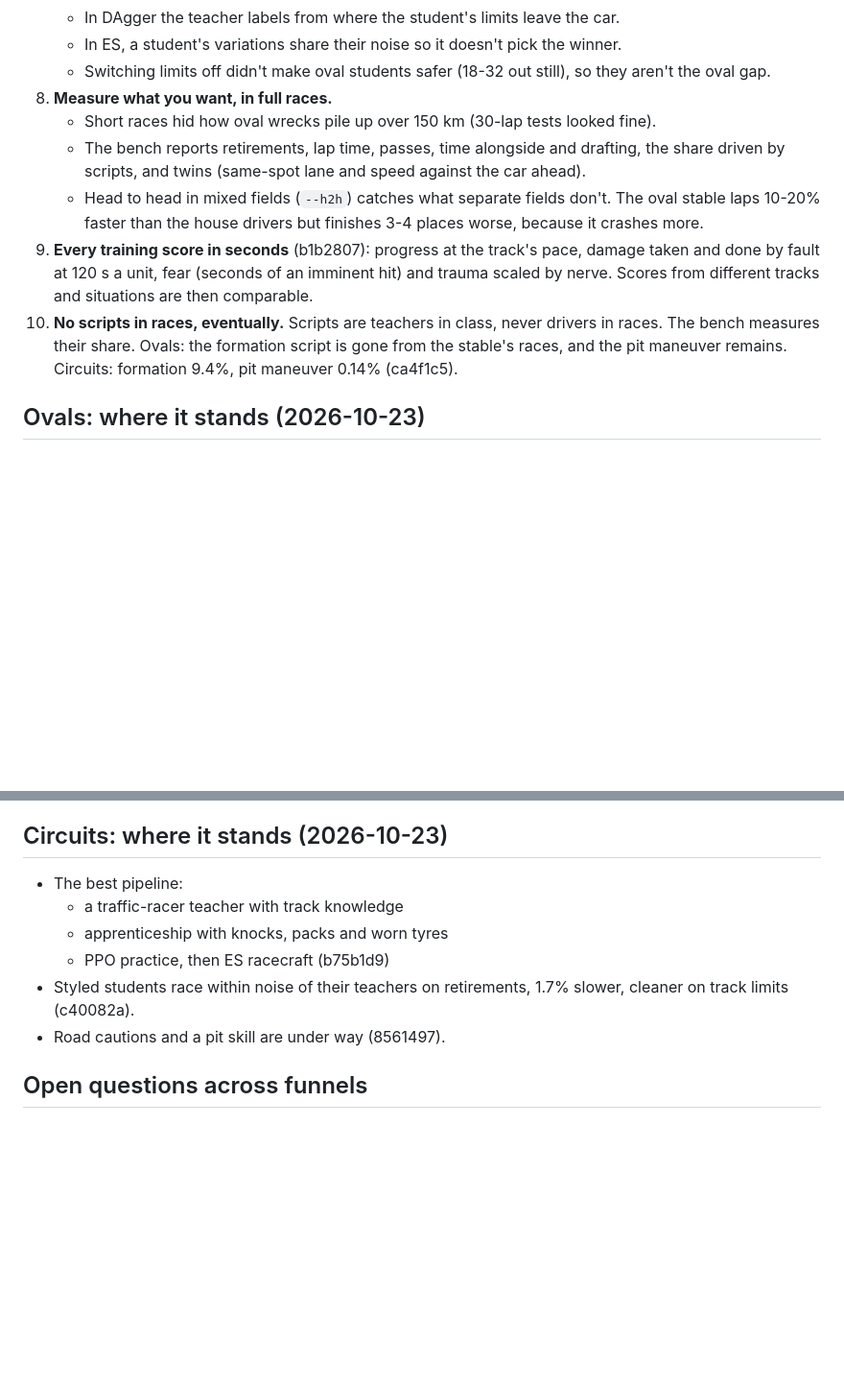
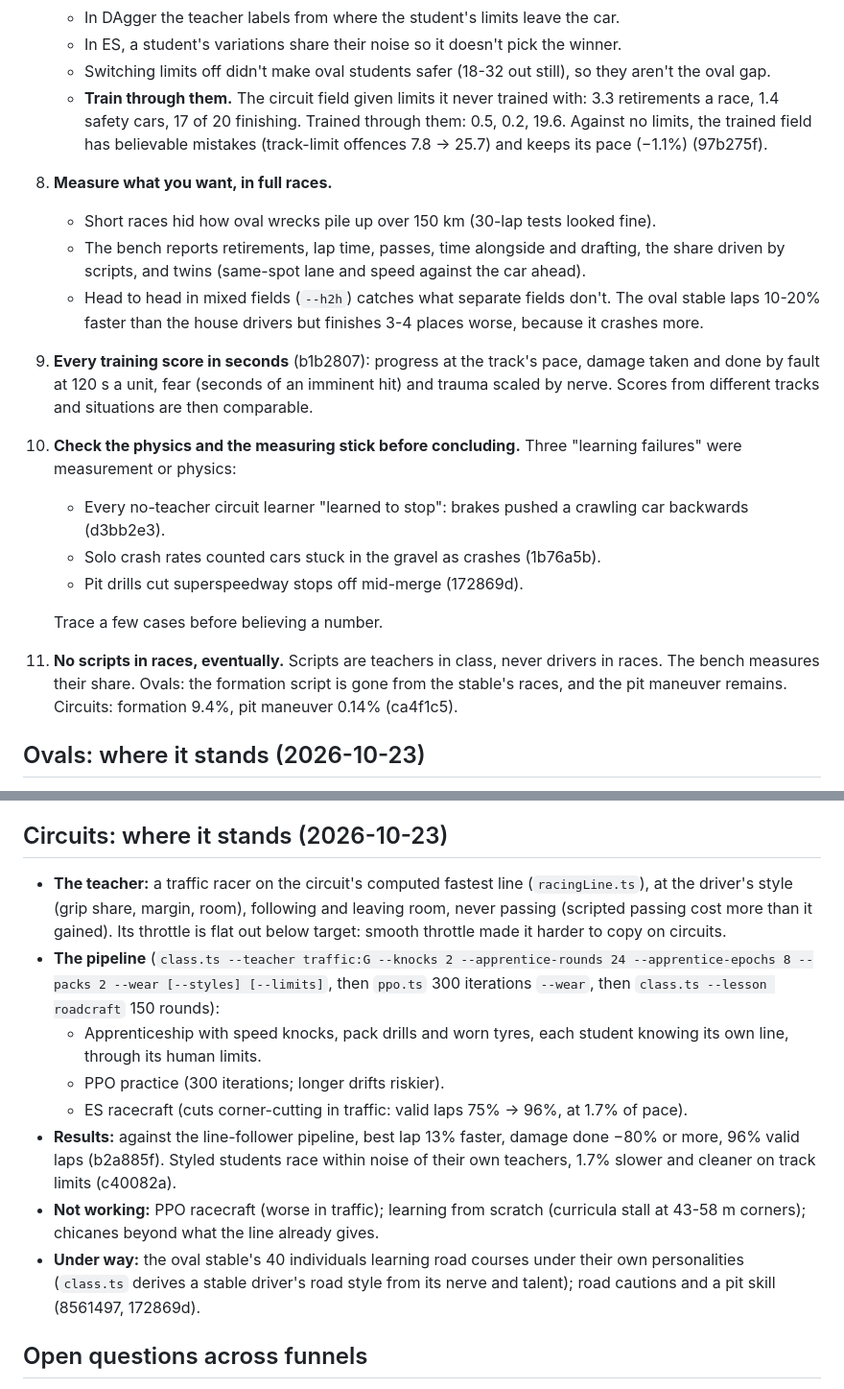
Before and after one commit to tranzillo/dotgp, a Markdown page: v2/training/PLAYBOOK.md, 2 parts joined by grey strips. Shown at 96% size. Rendered like a GitHub page; blank space fills up the shorter version.

```diff
--- a/v2/training/PLAYBOOK.md
+++ b/v2/training/PLAYBOOK.md
@@ -30,12 +32,19 @@ What we've learned training drivers, from both funnels, with the evidence. Newes
    - In DAgger the teacher labels from where the student's limits leave the car.
    - In ES, a student's variations share their noise so it doesn't pick the winner.
    - Switching limits off didn't make oval students safer (18-32 out still), so they aren't the oval gap.
+   - **Train through them.** The circuit field given limits it never trained with: 3.3 retirements a race, 1.4 safety cars, 17 of 20 finishing. Trained through them: 0.5, 0.2, 19.6. Against no limits, the trained field has believable mistakes (track-limit offences 7.8 → 25.7) and keeps its pace (−1.1%) (97b275f).
 8. **Measure what you want, in full races.**
    - Short races hid how oval wrecks pile up over 150 km (30-lap tests looked fine).
    - The bench reports retirements, lap time, passes, time alongside and drafting, the share driven by scripts, and twins (same-spot lane and speed against the car ahead).
    - Head to head in mixed fields (`--h2h`) catches what separate fields don't. The oval stable laps 10-20% faster than the house drivers but finishes 3-4 places worse, because it crashes more.
 9. **Every training score in seconds** (b1b2807): progress at the track's pace, damage taken and done by fault at 120 s a unit, fear (seconds of an imminent hit) and trauma scaled by nerve. Scores from different tracks and situations are then comparable.
-10. **No scripts in races, eventually.** Scripts are teachers in class, never drivers in races. The bench measures their share. Ovals: the formation script is gone from the stable's races, and the pit maneuver remains. Circuits: formation 9.4%, pit maneuver 0.14% (ca4f1c5).
+10. **Check the physics and the measuring stick before concluding.** Three "learning failures" were measurement or physics:
+    - Every no-teacher circuit learner "learned to stop": brakes pushed a crawling car backwards (d3bb2e3).
+    - Solo crash rates counted cars stuck in the gravel as crashes (1b76a5b).
+    - Pit drills cut superspeedway stops off mid-merge (172869d).
+
+    Trace a few cases before believing a number.
+11. **No scripts in races, eventually.** Scripts are teachers in class, never drivers in races. The bench measures their share. Ovals: the formation script is gone from the stable's races, and the pit maneuver remains. Circuits: formation 9.4%, pit maneuver 0.14% (ca4f1c5).
 
 ## Ovals: where it stands (2026-10-23)
 
@@ -57,12 +66,14 @@ What we've learned training drivers, from both funnels, with the evidence. Newes
 
 ## Circuits: where it stands (2026-10-23)
 
-- The best pipeline:
-  - a traffic-racer teacher with track knowledge
-  - apprenticeship with knocks, packs and worn tyres
-  - PPO practice, then ES racecraft (b75b1d9)
-- Styled students race within noise of their teachers on retirements, 1.7% slower, cleaner on track limits (c40082a).
-- Road cautions and a pit skill are under way (8561497).
+- **The teacher:** a traffic racer on the circuit's computed fastest line (`racingLine.ts`), at the driver's style (grip share, margin, room), following and leaving room, never passing (scripted passing cost more than it gained). Its throttle is flat out below target: smooth throttle made it harder to copy on circuits.
+- **The pipeline** (`class.ts --teacher traffic:G --knocks 2 --apprentice-rounds 24 --apprentice-epochs 8 --packs 2 --wear [--styles] [--limits]`, then `ppo.ts` 300 iterations `--wear`, then `class.ts --lesson roadcraft` 150 rounds):
+  - Apprenticeship with speed knocks, pack drills and worn tyres, each student knowing its own line, through its human limits.
+  - PPO practice (300 iterations; longer drifts riskier).
+  - ES racecraft (cuts corner-cutting in traffic: valid laps 75% → 96%, at 1.7% of pace).
+- **Results:** against the line-follower pipeline, best lap 13% faster, damage done −80% or more, 96% valid laps (b2a885f). Styled students race within noise of their own teachers, 1.7% slower and cleaner on track limits (c40082a).
+- **Not working:** PPO racecraft (worse in traffic); learning from scratch (curricula stall at 43-58 m corners); chicanes beyond what the line already gives.
+- **Under way:** the oval stable's 40 individuals learning road courses under their own personalities (`class.ts` derives a stable driver's road style from its nerve and talent); road cautions and a pit skill (8561497, 172869d).
 
 ## Open questions across funnels
 
```
Also changed, not shown: other parts of v2/training/PLAYBOOK.md (+2 -0 lines), v2/training/RESULTS.md (+15 -2 lines).
